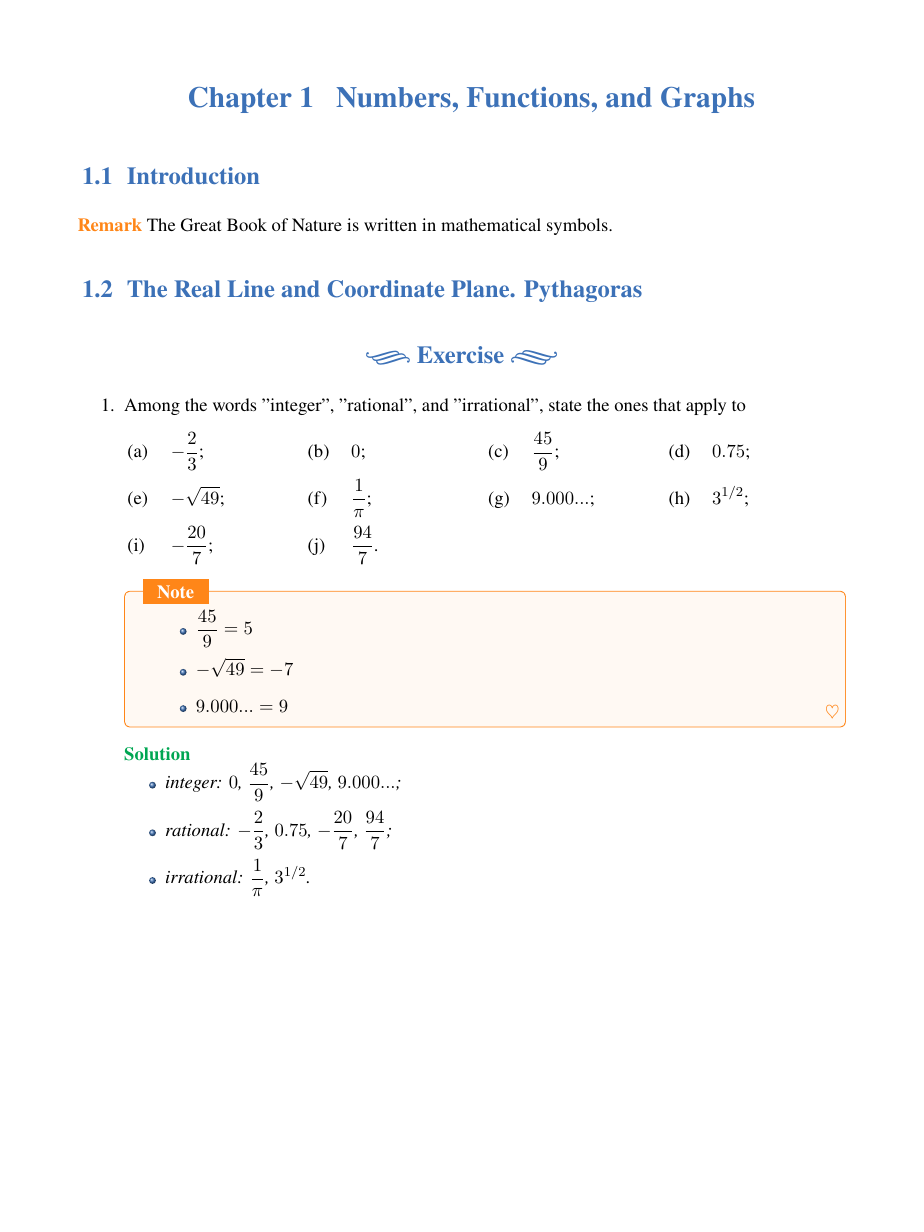
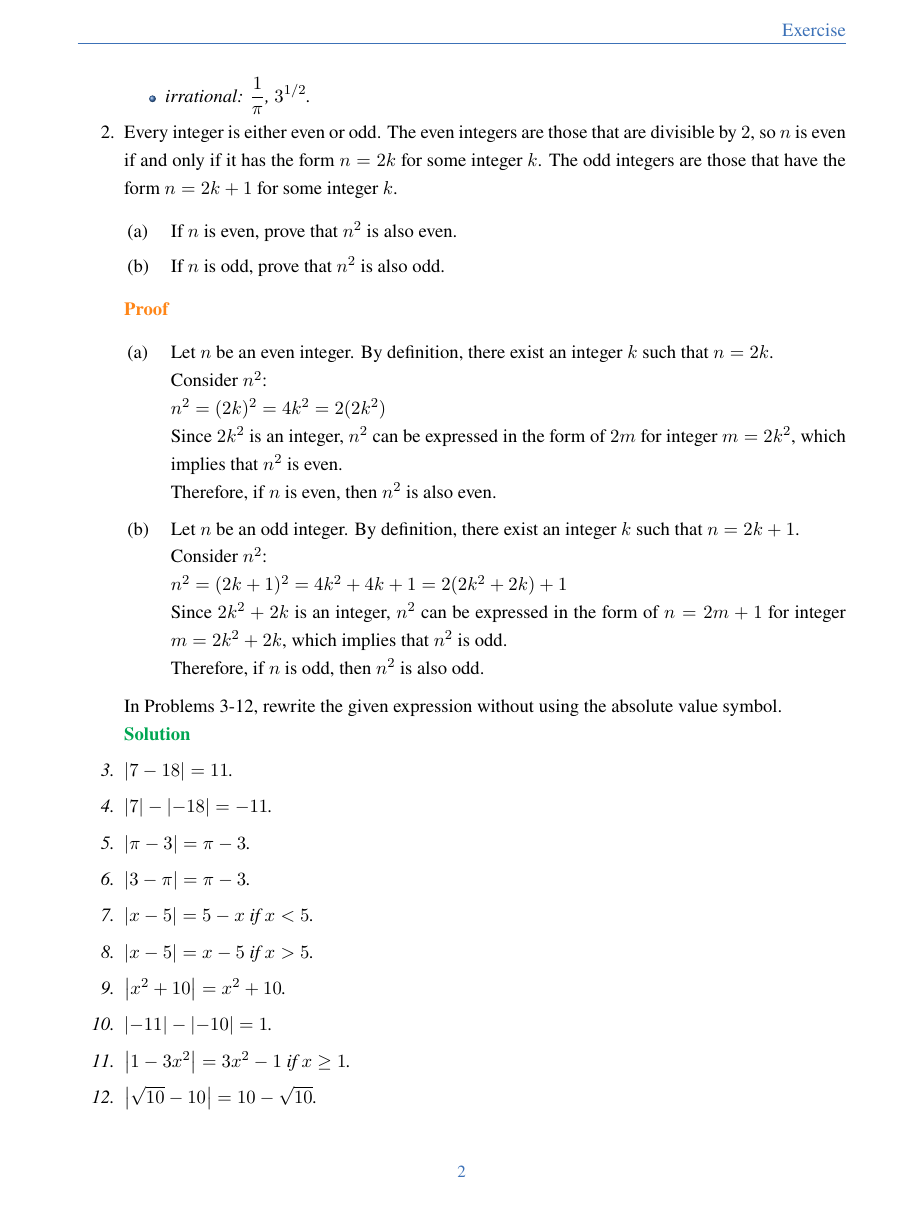
Before and after one commit to wisherhxl/LearningNoteForCalculusWithAnalyticGeometry2nd, a LaTeX book (main.tex, which reads ch_01/sec_01_02.tex, elegantbook.cls): page 3 of 3 before the commit and page 4 of 4 after it. Compiled offline with XeLaTeX; a missing font is replaced by an installed copy or a similar font.

Commit message:
work: sec 1.2 2~12

```diff
--- a/ch_01/sec_01_02.tex
+++ b/ch_01/sec_01_02.tex
@@ -3,5 +12,5 @@
 \begin{questions}
-  \item Among the words "integer", "rational", and "irrational", state the ones that apply to
+  \item Among the words ``integer'', ``rational'', and ``irrational'', state the ones that apply to
   \begin{tasks}(4)
     \task \( -\frac{2}{3}\);
     \task \(0\);
@@ -28,4 +37,45 @@
       \item irrational: \(\frac{1}{\pi}\), \(3^{1/2}\).
     \end{itemize}
   \end{solution}
+  \item Every integer is either even or odd. The even integers are those that are divisible by $2$, so $n$ is even if and only if it has the form $n=2k$ for some integer $k$. The odd integers are those that have the form $n=2k + 1$ for some integer $k$.
+  \begin{tasks}
+    \task If $n$ is even, prove that $n^2$ is also even.
+    \task If $n$ is odd, prove that $n^2$ is also odd.
+  \end{tasks}
+  \begin{proof}
+    \begin{tasks}
+      \task Let $n$ be an even integer. By definition, there exist an integer $k$ such that $n=2k$.
+
+      Consider $n^2$:
+
+      $n^2=(2k)^2=4k^2=2(2k^2)$
+
+      Since $2k^2$ is an integer, $n^2$ can be expressed in the form of $2m$ for integer $m=2k^2$, which implies that $n^2$ is even.
+
+      Therefore, if $n$ is even, then $n^2$ is also even.
+      \task Let $n$ be an odd integer. By definition, there exist an integer $k$ such that $n=2k+1$.
+
+      Consider $n^2$:
+
+      $n^2=(2k+1)^2 = 4k^2+4k+1=2(2k^2+2k) + 1$
+
+      Since $2k^2+2k$ is an integer, $n^2$ can be expressed in the form of $n = 2m+1$ for integer $m=2k^2+2k$, which implies that $n^2$ is odd.
+
+      Therefore, if $n$ is odd, then $n^2$ is also odd.
+    \end{tasks}
+  \end{proof}
+  In Problems 3-12, rewrite the given expression without using the absolute value symbol.
+  \begin{solution}
+    \item $ \left| 7 - 18 \right| = 11 $.
+    \item $ \left| 7 \right| - \left| - 18 \right| = -11 $.
+    \item $ \left| \pi - 3\right| = \pi - 3 $.
+    \item $ \left| 3 - \pi \right| = \pi - 3 $.
+    \item $ \left| x - 5 \right| = 5 - x $ if $ x < 5 $.
+    \item $ \left| x - 5 \right| = x - 5 $ if $ x > 5 $.
+    \item $ \left| x^2 + 10 \right| = x^2 + 10$.
+    \item $ \left| -11 \right| - \left| -10 \right| = 1 $.
+    \item $ \left| 1 - 3x^2 \right| = 3x^2 - 1 $ if $ x \geq 1 $.
+    \item $ \left| \sqrt{10} - 10 \right| = 10 - \sqrt{10} $.
+  \end{solution}
+
 \end{questions}
--- a/elegantbook.cls
+++ b/elegantbook.cls
@@ -151,7 +151,7 @@
   paperheight=10in,
   margin=16mm,
   headheight=2.17cm,
-  footskip=4mm
+  footskip=5mm
 }}{\relax}
 
 
```
Also changed, not shown: ch_01/sec_01_01.tex (+4 -0 lines), ch_01/sec_01_02.tex (11 more changed lines).
